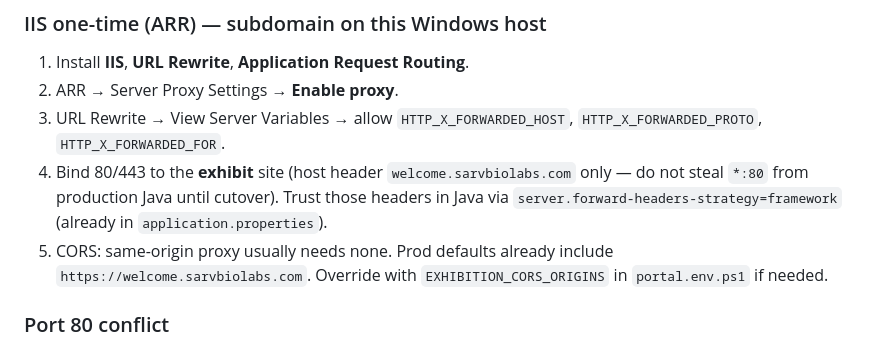
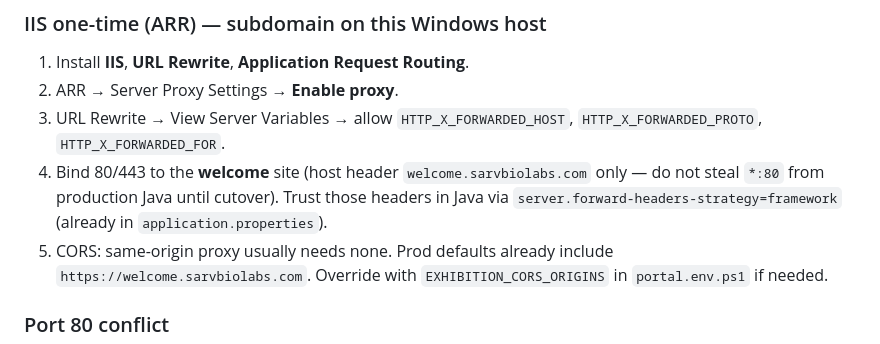
Before and after one commit to ItsRudraksh/sarv-exhibition-portal, a Markdown page: specs/DEPLOY-WINDOWS.md, the part around the change. GitHub-like rendering.

Commit message:
docs: rename IIS site label exhibit → welcome in DEPLOY-WINDOWS runbook step

```diff
--- a/specs/DEPLOY-WINDOWS.md
+++ b/specs/DEPLOY-WINDOWS.md
@@ -59,7 +59,7 @@ If Goldmine later proxies `https://sarvbiolabs.com/exhibit`, TLS stays on **thei
 1. Install **IIS**, **URL Rewrite**, **Application Request Routing**.
 2. ARR → Server Proxy Settings → **Enable proxy**.
 3. URL Rewrite → View Server Variables → allow `HTTP_X_FORWARDED_HOST`, `HTTP_X_FORWARDED_PROTO`, `HTTP_X_FORWARDED_FOR`.
-4. Bind 80/443 to the **exhibit** site (host header `welcome.sarvbiolabs.com` only — do not steal `*:80` from production Java until cutover). Trust those headers in Java via `server.forward-headers-strategy=framework` (already in `application.properties`).
+4. Bind 80/443 to the **welcome** site (host header `welcome.sarvbiolabs.com` only — do not steal `*:80` from production Java until cutover). Trust those headers in Java via `server.forward-headers-strategy=framework` (already in `application.properties`).
 5. CORS: same-origin proxy usually needs none. Prod defaults already include `https://welcome.sarvbiolabs.com`. Override with `EXHIBITION_CORS_ORIGINS` in `portal.env.ps1` if needed.
 
 ### Port 80 conflict
```
